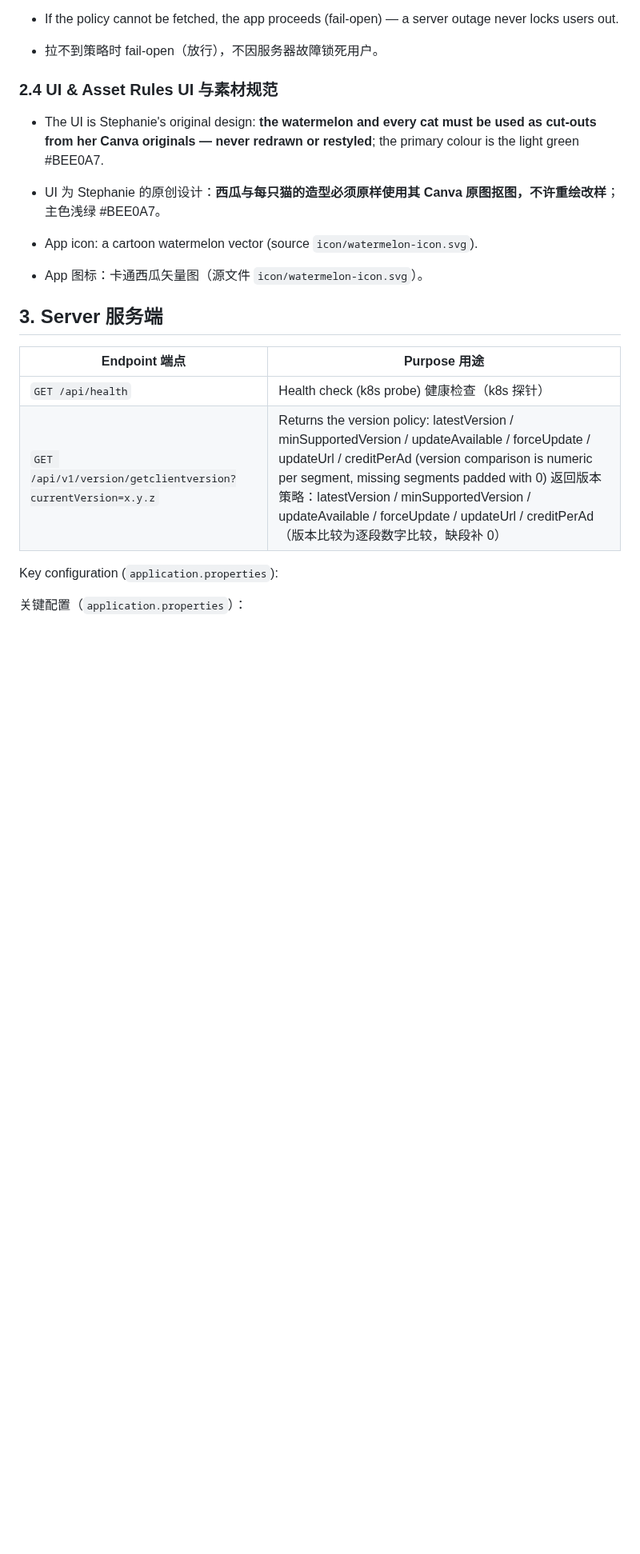
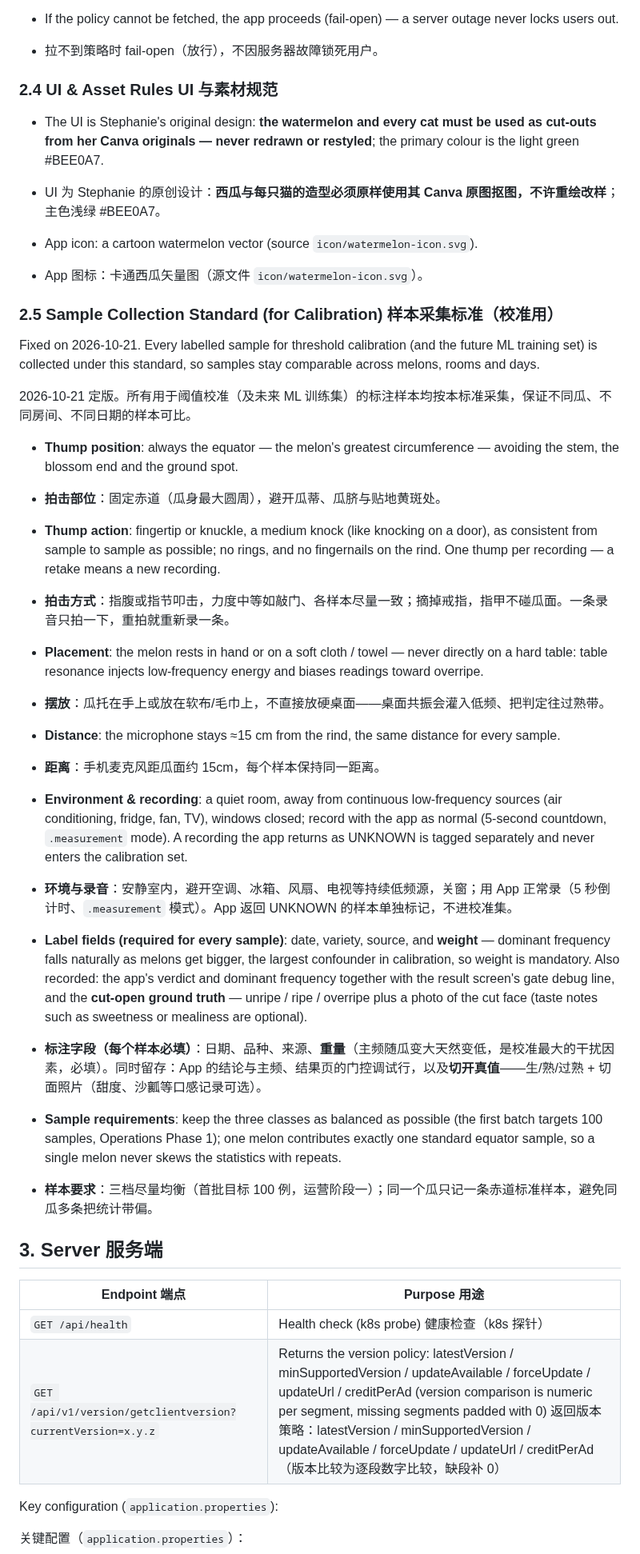
Before and after one commit to lookmail88/melonthump, a Markdown page: 技术开发.md, the part around the change. Shown at 80% size. GitHub-like rendering; blank space fills up the shorter version.

Commit message:
docs(tech): add §2.5 thump-sound sample collection standard (fixed 2026-10-21)

```diff
--- a/技术开发.md
+++ b/技术开发.md
@@ -114,6 +114,40 @@ Known physical limit: a genuinely resonant low-frequency knock in the environmen
 
 - App 图标：卡通西瓜矢量图（源文件 `icon/watermelon-icon.svg`）。
 
+### 2.5 Sample Collection Standard (for Calibration) 样本采集标准（校准用）
+
+Fixed on 2026-10-21. Every labelled sample for threshold calibration (and the future ML training set) is collected under this standard, so samples stay comparable across melons, rooms and days.
+
+2026-10-21 定版。所有用于阈值校准（及未来 ML 训练集）的标注样本均按本标准采集，保证不同瓜、不同房间、不同日期的样本可比。
+
+- **Thump position**: always the equator — the melon's greatest circumference — avoiding the stem, the blossom end and the ground spot.
+
+- **拍击部位**：固定赤道（瓜身最大圆周），避开瓜蒂、瓜脐与贴地黄斑处。
+
+- **Thump action**: fingertip or knuckle, a medium knock (like knocking on a door), as consistent from sample to sample as possible; no rings, and no fingernails on the rind. One thump per recording — a retake means a new recording.
+
+- **拍击方式**：指腹或指节叩击，力度中等如敲门、各样本尽量一致；摘掉戒指，指甲不碰瓜面。一条录音只拍一下，重拍就重新录一条。
+
+- **Placement**: the melon rests in hand or on a soft cloth / towel — never directly on a hard table: table resonance injects low-frequency energy and biases readings toward overripe.
+
+- **摆放**：瓜托在手上或放在软布/毛巾上，不直接放硬桌面——桌面共振会灌入低频、把判定往过熟带。
+
+- **Distance**: the microphone stays ≈15 cm from the rind, the same distance for every sample.
+
+- **距离**：手机麦克风距瓜面约 15cm，每个样本保持同一距离。
+
+- **Environment & recording**: a quiet room, away from continuous low-frequency sources (air conditioning, fridge, fan, TV), windows closed; record with the app as normal (5-second countdown, `.measurement` mode). A recording the app returns as UNKNOWN is tagged separately and never enters the calibration set.
+
+- **环境与录音**：安静室内，避开空调、冰箱、风扇、电视等持续低频源，关窗；用 App 正常录（5 秒倒计时、`.measurement` 模式）。App 返回 UNKNOWN 的样本单独标记，不进校准集。
+
+- **Label fields (required for every sample)**: date, variety, source, and **weight** — dominant frequency falls naturally as melons get bigger, the largest confounder in calibration, so weight is mandatory. Also recorded: the app's verdict and dominant frequency together with the result screen's gate debug line, and the **cut-open ground truth** — unripe / ripe / overripe plus a photo of the cut face (taste notes such as sweetness or mealiness are optional).
+
+- **标注字段（每个样本必填）**：日期、品种、来源、**重量**（主频随瓜变大天然变低，是校准最大的干扰因素，必填）。同时留存：App 的结论与主频、结果页的门控调试行，以及**切开真值**——生/熟/过熟 + 切面照片（甜度、沙瓤等口感记录可选）。
+
+- **Sample requirements**: keep the three classes as balanced as possible (the first batch targets 100 samples, Operations Phase 1); one melon contributes exactly one standard equator sample, so a single melon never skews the statistics with repeats.
+
+- **样本要求**：三档尽量均衡（首批目标 100 例，运营阶段一）；同一个瓜只记一条赤道标准样本，避免同瓜多条把统计带偏。
+
 ## 3. Server 服务端
 
 | Endpoint 端点 | Purpose 用途 |
```
